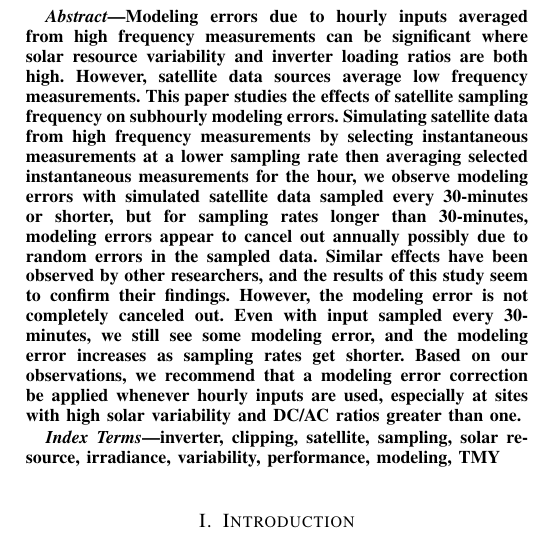
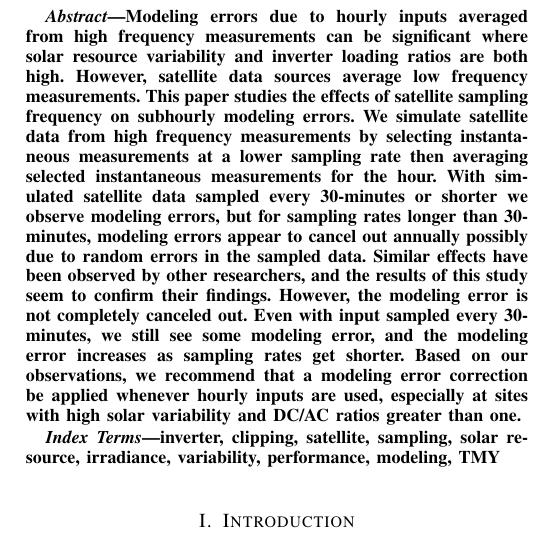
Before and after one commit to mikofski/pvsc49-satellite-sampling, a LaTeX paper (satellite-sampling.tex): part of one column of page 1 of 3, cut so that both start at the same text. Compiled offline with pdfLaTeX.

Commit message:
split run on sentence

```diff
--- a/satellite-sampling.tex
+++ b/satellite-sampling.tex
@@ -32,7 +32,7 @@
 \maketitle
 
 \begin{abstract}
-Modeling errors due to hourly inputs averaged from high frequency measurements can be significant where solar resource variability and inverter loading ratios are both high. However, satellite data sources average low frequency measurements. This paper studies the effects of satellite sampling frequency on subhourly modeling errors. Simulating satellite data from high frequency measurements by selecting instantaneous measurements at a lower sampling rate then averaging selected instantaneous measurements for the hour, we observe modeling errors with simulated satellite data sampled every 30-minutes or shorter, but for sampling rates longer than 30-minutes, modeling errors appear to cancel out annually possibly due to random errors in the sampled data. Similar effects have been observed by other researchers, and the results of this study seem to confirm their findings. However, the modeling error is not completely canceled out. Even with input sampled every 30-minutes, we still see some modeling error, and the modeling error increases as sampling rates get shorter. Based on our observations, we recommend that a modeling error correction be applied whenever hourly inputs are used, especially at sites with high solar variability and DC/AC ratios greater than one.
+Modeling errors due to hourly inputs averaged from high frequency measurements can be significant where solar resource variability and inverter loading ratios are both high. However, satellite data sources average low frequency measurements. This paper studies the effects of satellite sampling frequency on subhourly modeling errors. We simulate satellite data from high frequency measurements by selecting instantaneous measurements at a lower sampling rate then averaging selected instantaneous measurements for the hour. With simulated satellite data sampled every 30-minutes or shorter we observe modeling errors, but for sampling rates longer than 30-minutes, modeling errors appear to cancel out annually possibly due to random errors in the sampled data. Similar effects have been observed by other researchers, and the results of this study seem to confirm their findings. However, the modeling error is not completely canceled out. Even with input sampled every 30-minutes, we still see some modeling error, and the modeling error increases as sampling rates get shorter. Based on our observations, we recommend that a modeling error correction be applied whenever hourly inputs are used, especially at sites with high solar variability and DC/AC ratios greater than one.
 \end{abstract}
 
 \begin{IEEEkeywords}
```
